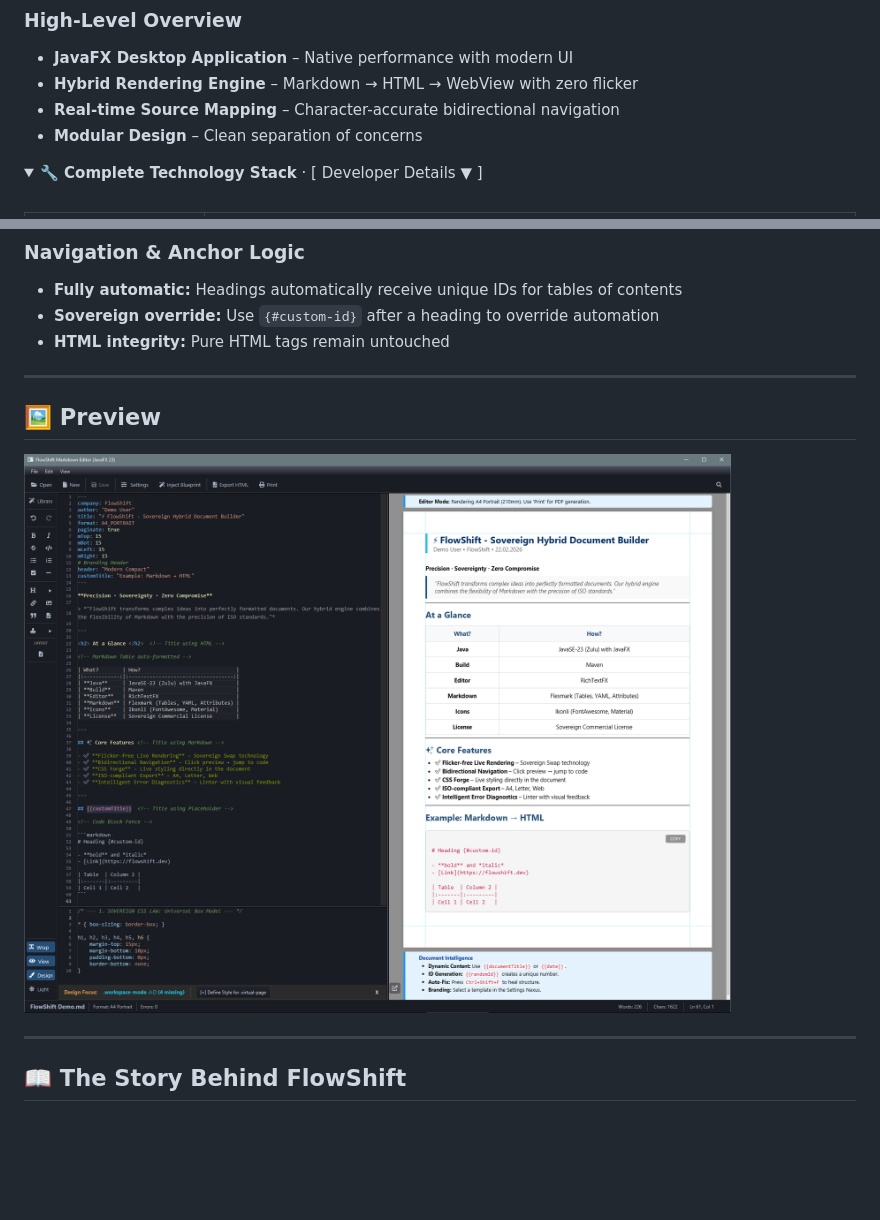
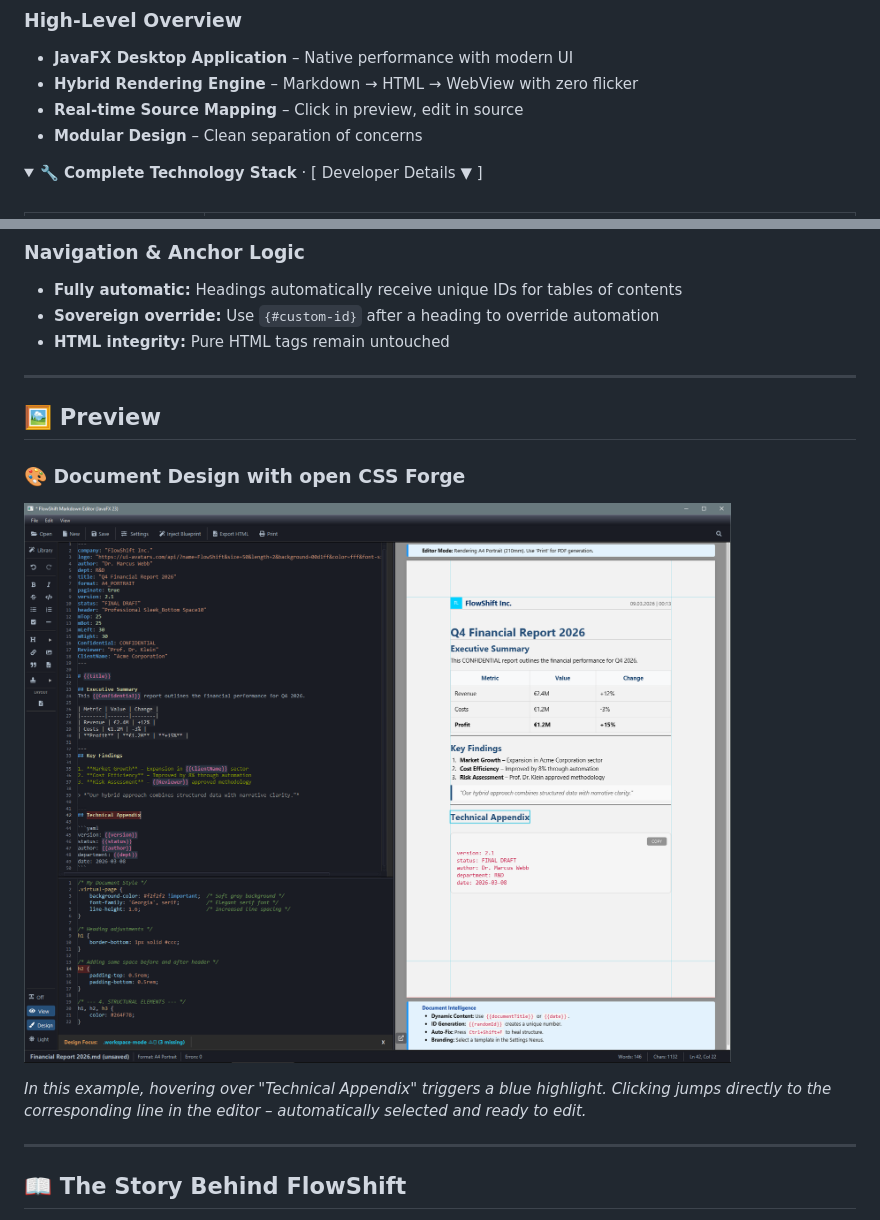
Before and after one commit to henrykdz/Sovereign-Hybrid-Document-Processor-Editor, a Markdown page: README.md, 2 parts joined by grey strips. Drawn GitHub-style; folded sections open; blank space fills up the shorter version.

```diff
--- a/README.md
+++ b/README.md
@@ -180,7 +180,7 @@ The **FlowShift Sovereign Document Engine** unifies **Markdown**, **HTML/CSS**,
 
 - **JavaFX Desktop Application** – Native performance with modern UI
 - **Hybrid Rendering Engine** – Markdown → HTML → WebView with zero flicker
-- **Real-time Source Mapping** – Character-accurate bidirectional navigation
+- **Real-time Source Mapping** – Click in preview, edit in source
 - **Modular Design** – Clean separation of concerns
 
 <details>
@@ -216,7 +216,10 @@ The `SovereignSourceMapper` injects a unique `data-fsid` into every HTML element
 
 <h2 id="preview" style="color: #00d1ff; border-bottom: 1px solid #30363d; padding-bottom: 5px;">🖼️ Preview</h2>
 
-![Screen](assets/images/screen.png)
+### 🎨 Document Design with open CSS Forge
+![Source Mapping Demo](assets/images/example_document_design.png)
+
+*In this example, hovering over "Technical Appendix" triggers a blue highlight. Clicking jumps directly to the corresponding line in the editor – automatically selected and ready to edit.*
 
 ---
 
```
